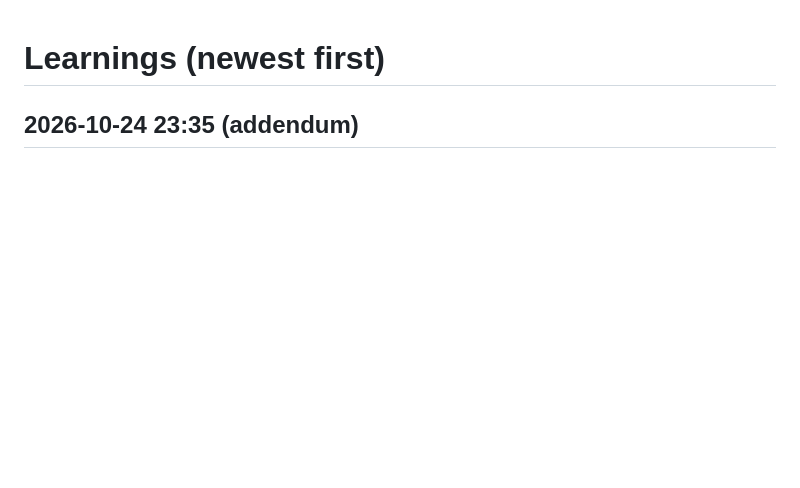
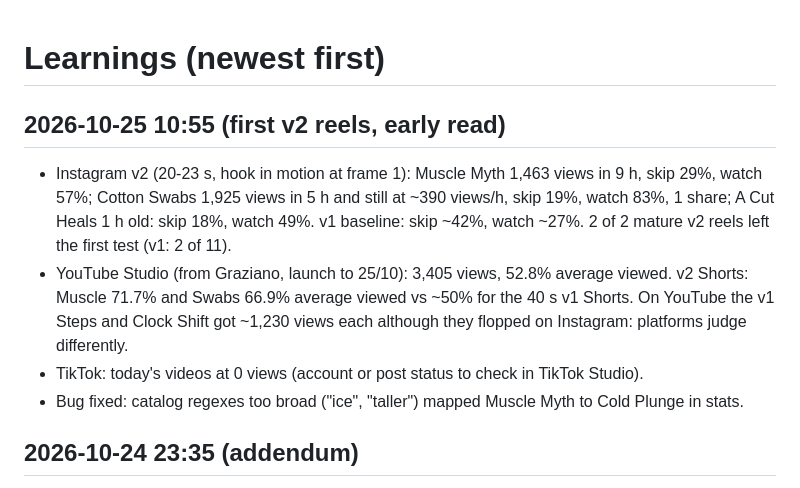
Before and after one commit to grazianomoreschi/nexthuman-media, a Markdown page: growth/learnings.md, the part around the change. GitHub-like rendering; blank space fills up the shorter version.

Commit message:
Learnings: prima lettura dei reel v2 e numeri YouTube
Co-Authored-By: Claude Opus 5.5 <noreply@anthropic.com>
Claude-Session: https://claude.ai/code/session_013KAp1Yk1EjzCcxaNnFGNcA

```diff
--- a/growth/learnings.md
+++ b/growth/learnings.md
@@ -1,4 +1,14 @@
 # Learnings (newest first)
+
+## 2026-10-25 10:55 (first v2 reels, early read)
+- Instagram v2 (20-23 s, hook in motion at frame 1): Muscle Myth 1,463 views in 9 h, skip 29%, watch 57%;
+  Cotton Swabs 1,925 views in 5 h and still at ~390 views/h, skip 19%, watch 83%, 1 share; A Cut Heals 1 h old:
+  skip 18%, watch 49%. v1 baseline: skip ~42%, watch ~27%. 2 of 2 mature v2 reels left the first test (v1: 2 of 11).
+- YouTube Studio (from Graziano, launch to 25/10): 3,405 views, 52.8% average viewed. v2 Shorts: Muscle 71.7% and
+  Swabs 66.9% average viewed vs ~50% for the 40 s v1 Shorts. On YouTube the v1 Steps and Clock Shift got ~1,230
+  views each although they flopped on Instagram: platforms judge differently.
+- TikTok: today's videos at 0 views (account or post status to check in TikTok Studio).
+- Bug fixed: catalog regexes too broad ("ice", "taller") mapped Muscle Myth to Cold Plunge in stats.
 
 ## 2026-10-24 23:35 (addendum)
 - Only 2 of 11 reels left the first test (~130 views): Cold Plunge (skip 34%, watch 42%) and Space (skip 33%,
```
